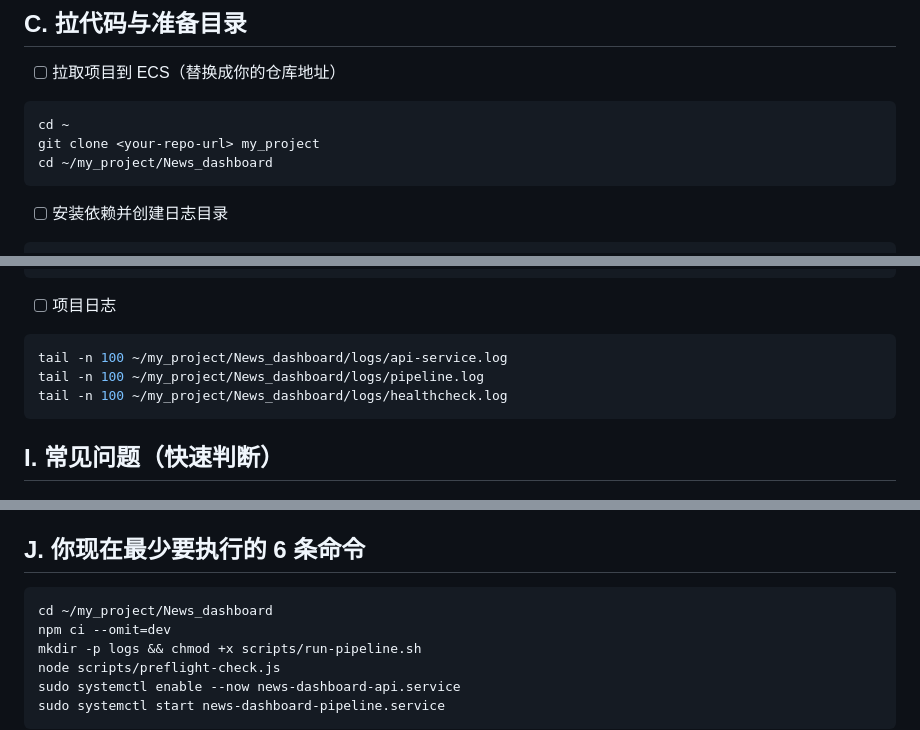
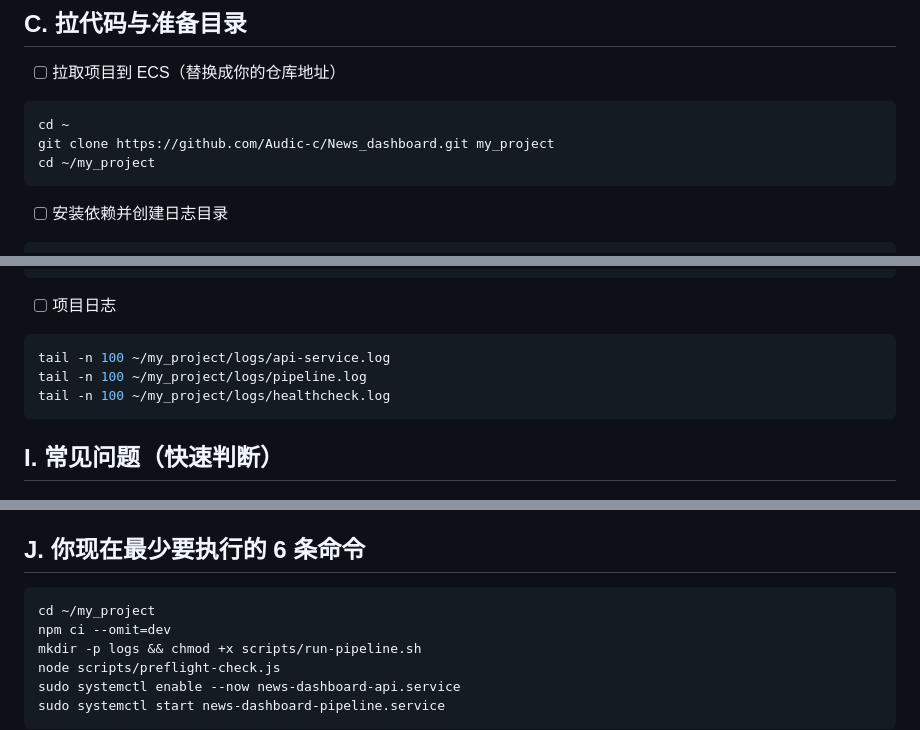
Before and after one commit to Audic-c/News_dashboard, a Markdown page: deploy/ecs/README-ecs.md, 3 parts joined by grey strips. Rendered like a GitHub page.

Commit message:
docs: fix ecs clone url and project paths

````diff
--- a/deploy/ecs/README-ecs.md
+++ b/deploy/ecs/README-ecs.md
@@ -41,8 +41,8 @@ npm -v
 
 ```bash
 cd ~
-git clone <your-repo-url> my_project
-cd ~/my_project/News_dashboard
+git clone https://github.com/Audic-c/News_dashboard.git my_project
+cd ~/my_project
 ```
 
 - [ ] 安装依赖并创建日志目录
@@ -167,9 +167,9 @@ journalctl -u news-dashboard-pipeline.service -n 100 --no-pager
 - [ ] 项目日志
 
 ```bash
-tail -n 100 ~/my_project/News_dashboard/logs/api-service.log
-tail -n 100 ~/my_project/News_dashboard/logs/pipeline.log
-tail -n 100 ~/my_project/News_dashboard/logs/healthcheck.log
+tail -n 100 ~/my_project/logs/api-service.log
+tail -n 100 ~/my_project/logs/pipeline.log
+tail -n 100 ~/my_project/logs/healthcheck.log
 ```
 
 ## I. 常见问题（快速判断）
@@ -189,7 +189,7 @@ tail -n 100 ~/my_project/News_dashboard/logs/healthcheck.log
 ## J. 你现在最少要执行的 6 条命令
 
 ```bash
-cd ~/my_project/News_dashboard
+cd ~/my_project
 npm ci --omit=dev
 mkdir -p logs && chmod +x scripts/run-pipeline.sh
 node scripts/preflight-check.js
````
